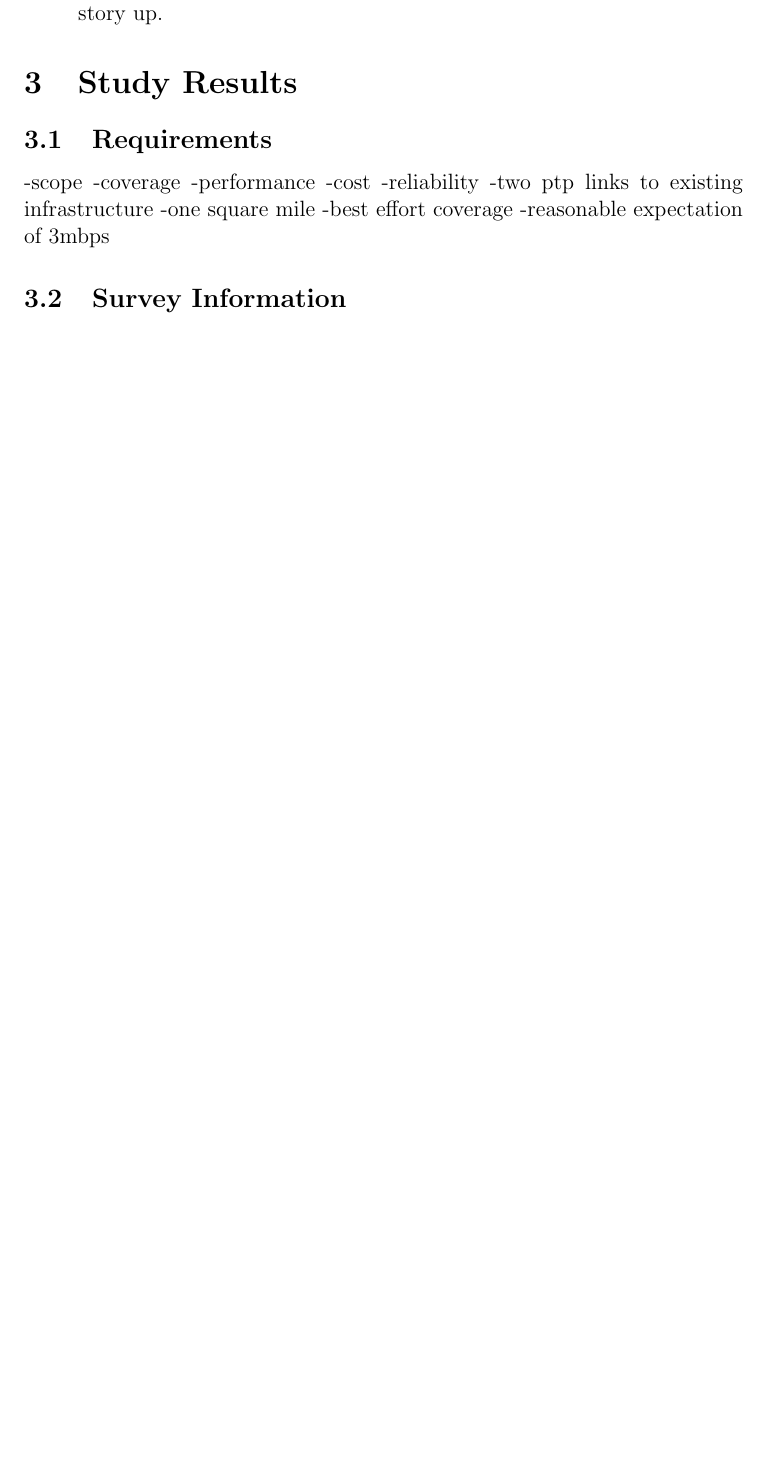
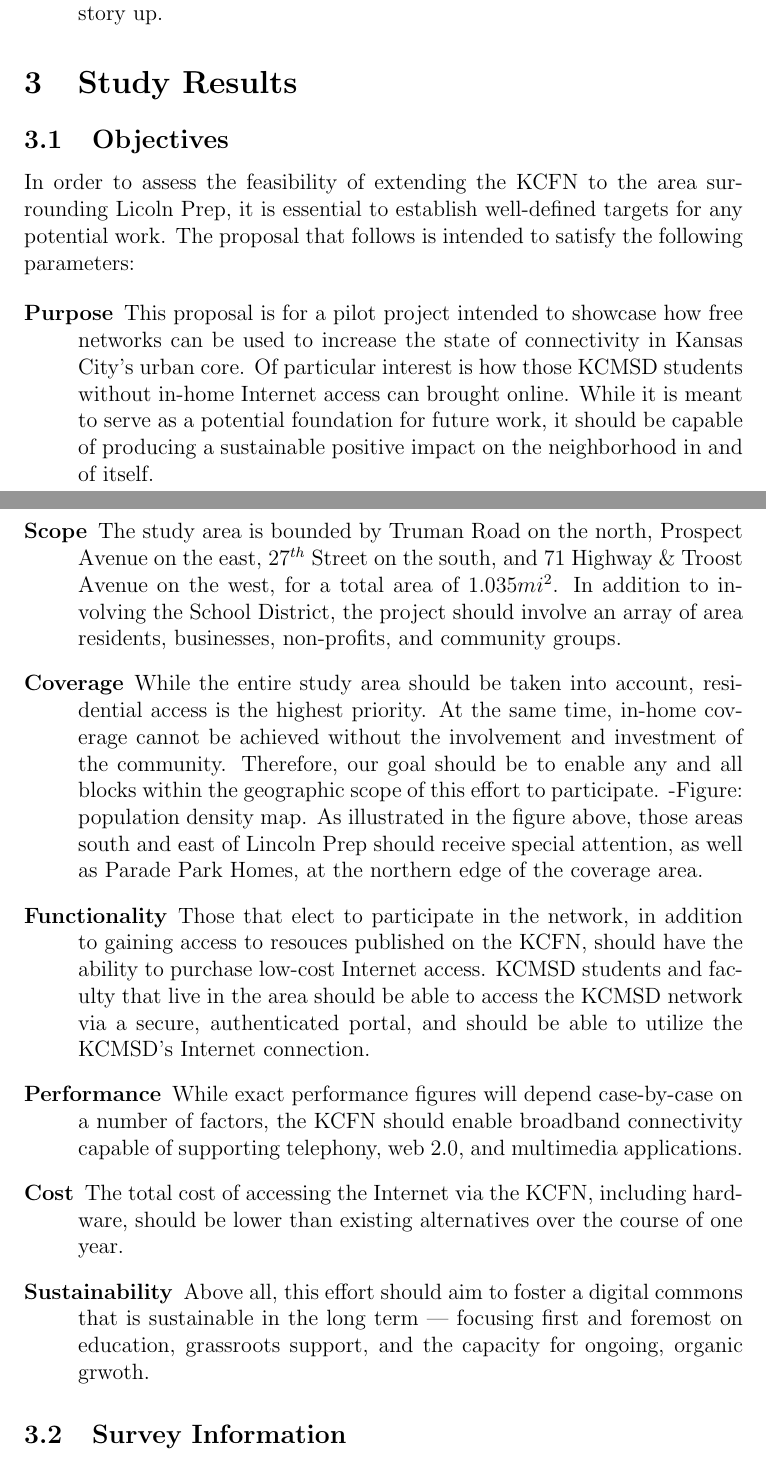
Before and after one commit to imw/kcfnd, a LaTeX paper (engineering_study.tex, which reads study.tex): part of page 13 of 14 before the commit and two parts of pages 13 and 14 of 15 after it, the two joined at a grey line, cut so that both start at the same text, the shorter picture padded with empty space. Compiled offline with pdfLaTeX.

Commit message:
added three maps and further changes to part III

```diff
--- a/engineering_study.tex
+++ b/engineering_study.tex
@@ -11,7 +11,7 @@
   Fundaci\'{o} Privada per la Xarxa Lliure, Oberta i Neutral guifi.net\\
   \{pau.escrich, roger.baig\}@guifi.net
 \and
-  Rick Dean\\
+  Rick Deane\\
   Connecting for Good\\
   rick@connectingforgood.org
 }
--- a/study.tex
+++ b/study.tex
@@ -1,13 +1,52 @@
 \section{Study Results}\label{LPA}
 
+\subsection{Objectives}
+In order to assess the feasibility of extending the KCFN to the area surrounding
+Licoln Prep, it is essential to establish well-defined targets for any potential
+work. The proposal that follows is intended to satisfy the following parameters:
 
-%
-\subsection{Requirements}
--scope -coverage -performance -cost -reliability
--two ptp links to existing infrastructure
--one square mile
--best effort coverage
--reasonable expectation of 3mbps
+\begin{description}
+\item[Purpose] This proposal is for a pilot project intended to showcase how
+free networks can be used to increase the state of connectivity in Kansas City's
+urban core. Of particular interest is how those KCMSD students without in-home
+Internet access can brought online. While it is meant to serve as a potential foundation for future work, it
+should be capable of producing a sustainable positive impact on the
+neighborhood in and of itself.
+
+\item[Scope] The study area is bounded by Truman Road on the north, Prospect
+Avenue on the east, $27^{th}$ Street on the south, and 71 Highway \& Troost
+Avenue on the west, for a total area of 1.035$mi^{2}$. In addition to involving
+the School District, the project should involve an array of area residents,
+businesses, non-profits, and community groups.
+
+\item[Coverage] While the entire study area should be taken into account,
+residential access is the highest priority. At the same time, in-home coverage
+cannot be achieved without the involvement and investment of the community.
+Therefore, our goal should be to enable any and all blocks within
+the geographic scope of this effort to participate.
+-Figure: population density map.
+As illustrated in the figure above, those areas south and east of Lincoln Prep
+should receive special attention, as well as Parade Park Homes, at the northern
+edge of the coverage area.
+
+\item[Functionality] Those that elect to participate in the network, in addition
+to gaining access to resouces published on the KCFN, should have the
+ability to purchase low-cost Internet access. KCMSD students and faculty that live in
+the area should be able to access the KCMSD network via a secure, authenticated portal,
+and should be able to utilize the KCMSD's Internet connection.
+
+\item[Performance] While exact performance figures will depend case-by-case on a
+number of factors, the KCFN should enable broadband connectivity capable of supporting
+telephony, web 2.0, and multimedia applications.
+
+\item[Cost] The total cost of
+accessing the Internet via the KCFN, including hardware, should be lower than existing
+alternatives over the course of one year.
+
+\item[Sustainability] Above all, this effort should aim to foster a digital commons
+that is sustainable in the long term --- focusing first and foremost on education, grassroots
+support, and the capacity for ongoing, organic grwoth.
+\end{description}
 
 
 \subsection{Survey Information}
```
Also changed, not shown: images/lp_engstudy_topo.pdf (added), images/lp_es_popdensity_north.pdf (added), images/lp_es_popdensity_south.pdf (added), study.tex (29 more changed lines).
